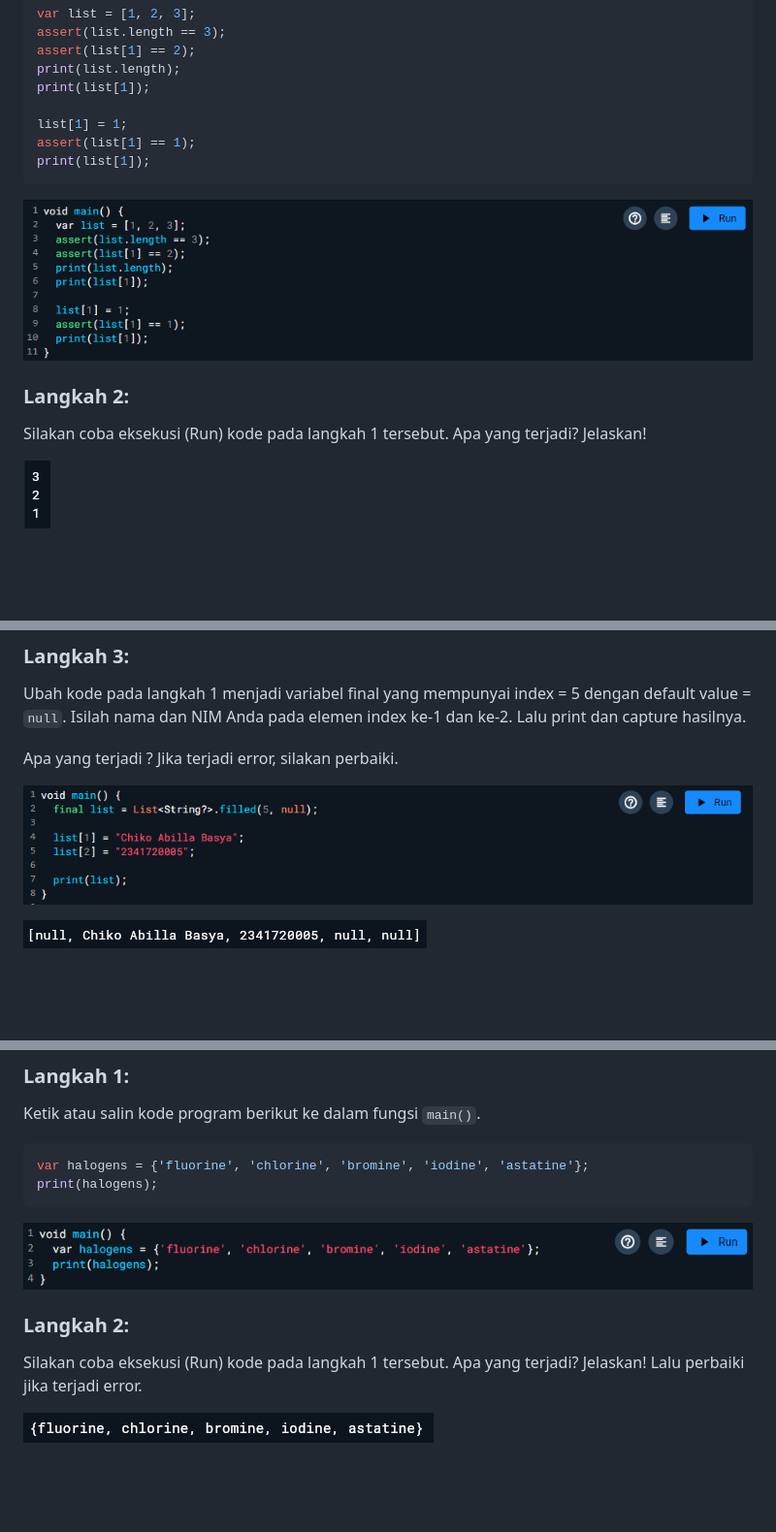
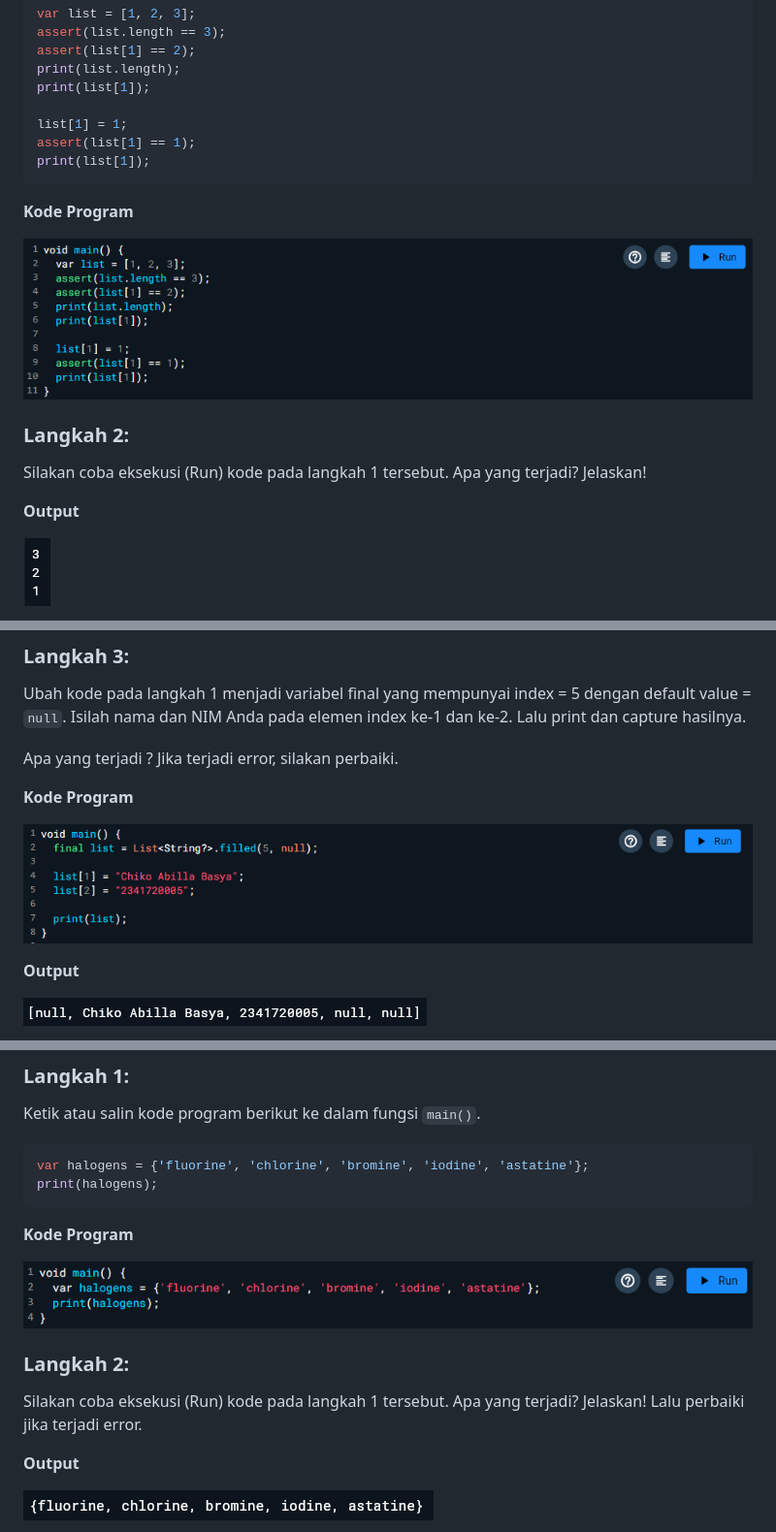
Before and after one commit to ChikoAbillaBasya/Pemrograman-Mobile, a Markdown page: codelab_week04/README.md, 3 parts joined by grey strips. Shown at 97% size. Rendered like a GitHub page; blank space fills up the shorter version.

````diff
--- a/codelab_week04/README.md
+++ b/codelab_week04/README.md
@@ -57,10 +57,14 @@ assert(list[1] == 1);
 print(list[1]);
 ```
 
+**Kode Program**
+
 ![alt text](img/P1_Langkah1.png)
 
 ### Langkah 2:
 Silakan coba eksekusi (Run) kode pada langkah 1 tersebut. Apa yang terjadi? Jelaskan!
+
+**Output**
 
 ![alt text](img/P1_Output1.png)
 
@@ -71,7 +75,11 @@ Ubah kode pada langkah 1 menjadi variabel final yang mempunyai index = 5 dengan
 
 Apa yang terjadi ? Jika terjadi error, silakan perbaiki.
 
+**Kode Program**
+
 ![alt text](img/P1_Langkah3.png)
+
+**Output**
 
 ![alt text](img/P1._Output3.png)
 
@@ -91,10 +99,14 @@ var halogens = {'fluorine', 'chlorine', 'bromine', 'iodine', 'astatine'};
 print(halogens);
 ```
 
+**Kode Program**
+
 ![alt text](img/P2_Langkah1.png)
 
 ### Langkah 2:
 Silakan coba eksekusi (Run) kode pada langkah 1 tersebut. Apa yang terjadi? Jelaskan! Lalu perbaiki jika terjadi error.
+
+**Output**
 
 ![alt text](img/P2_Output1.png)
 
````
Also changed, not shown: other parts of codelab_week04/README.md (+48 -0 lines).
